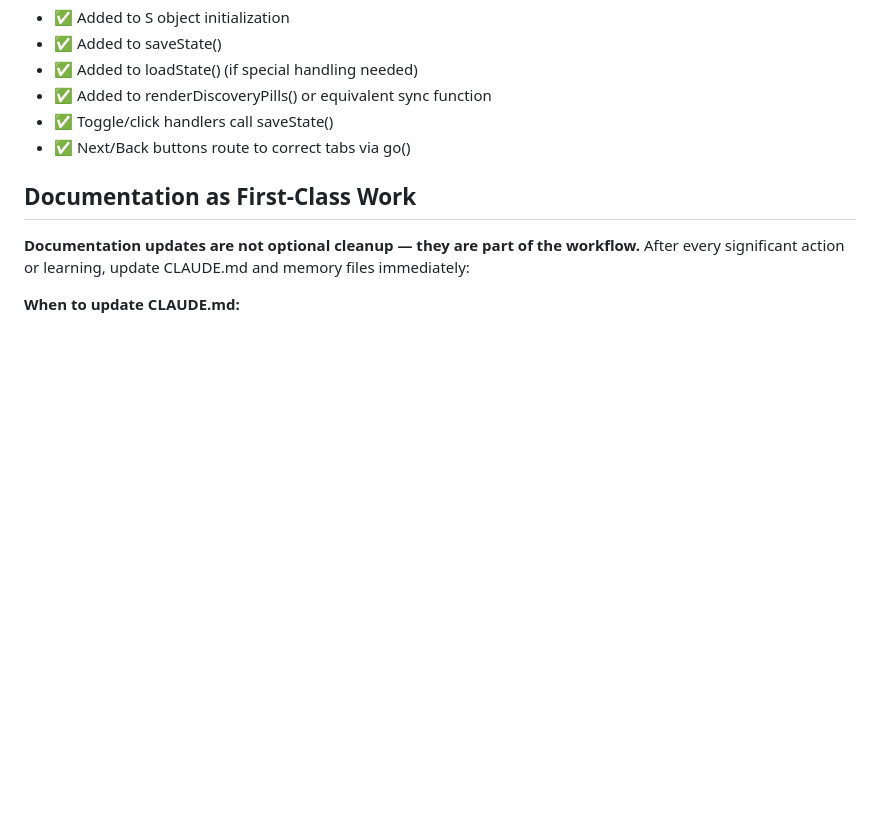
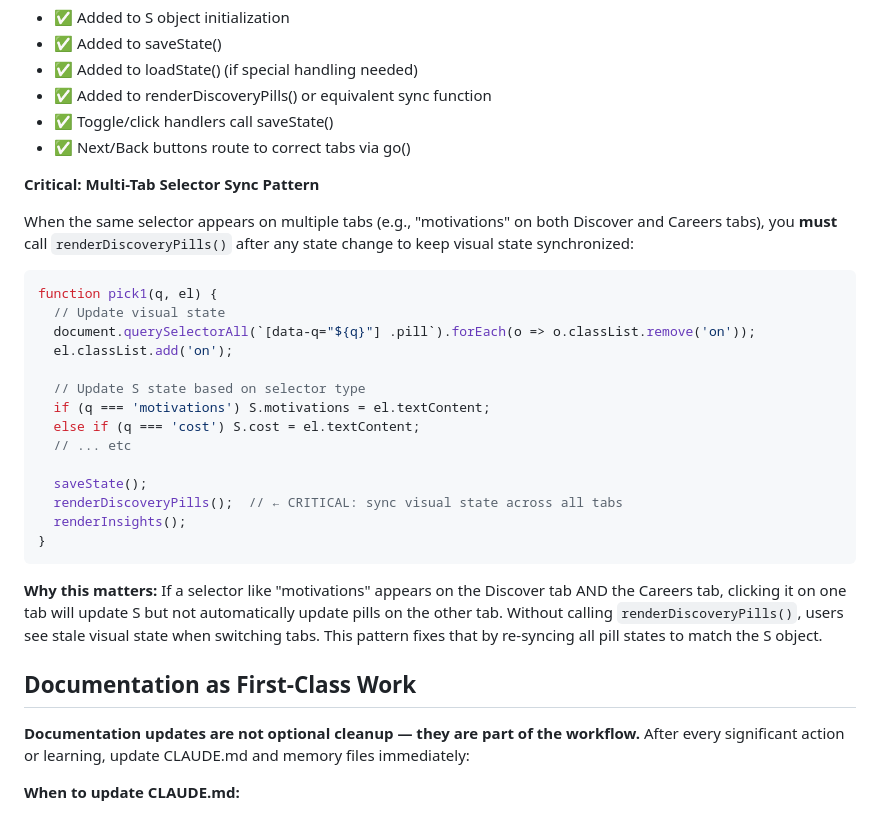
Before and after one commit to craigpen/pathfinder, a Markdown page: CLAUDE.md, the part around the change. GitHub-like rendering; blank space fills up the shorter version.

Commit message:
Docs: add multi-tab selector sync pattern to state management section
Documented the critical pattern for keeping selectors in sync across tabs:
renderDiscoveryPills() must be called after state changes in pick1()/pickN()
so that visual state reflects current S object values on all tabs.

This fixes issues where selector pills show stale state when switching tabs.

Co-Authored-By: Claude Haiku 4.5 <noreply@anthropic.com>

````diff
--- a/CLAUDE.md
+++ b/CLAUDE.md
@@ -103,6 +103,29 @@ Never use `--force` or `--no-verify` without explicit user approval
 - ✅ Added to renderDiscoveryPills() or equivalent sync function
 - ✅ Toggle/click handlers call saveState()
 - ✅ Next/Back buttons route to correct tabs via go()
+
+**Critical: Multi-Tab Selector Sync Pattern**
+
+When the same selector appears on multiple tabs (e.g., "motivations" on both Discover and Careers tabs), you **must** call `renderDiscoveryPills()` after any state change to keep visual state synchronized:
+
+```javascript
+function pick1(q, el) {
+  // Update visual state
+  document.querySelectorAll(`[data-q="${q}"] .pill`).forEach(o => o.classList.remove('on'));
+  el.classList.add('on');
+
+  // Update S state based on selector type
+  if (q === 'motivations') S.motivations = el.textContent;
+  else if (q === 'cost') S.cost = el.textContent;
+  // ... etc
+
+  saveState();
+  renderDiscoveryPills();  // ← CRITICAL: sync visual state across all tabs
+  renderInsights();
+}
+```
+
+**Why this matters:** If a selector like "motivations" appears on the Discover tab AND the Careers tab, clicking it on one tab will update S but not automatically update pills on the other tab. Without calling `renderDiscoveryPills()`, users see stale visual state when switching tabs. This pattern fixes that by re-syncing all pill states to match the S object.
 
 ## Documentation as First-Class Work
 
````
